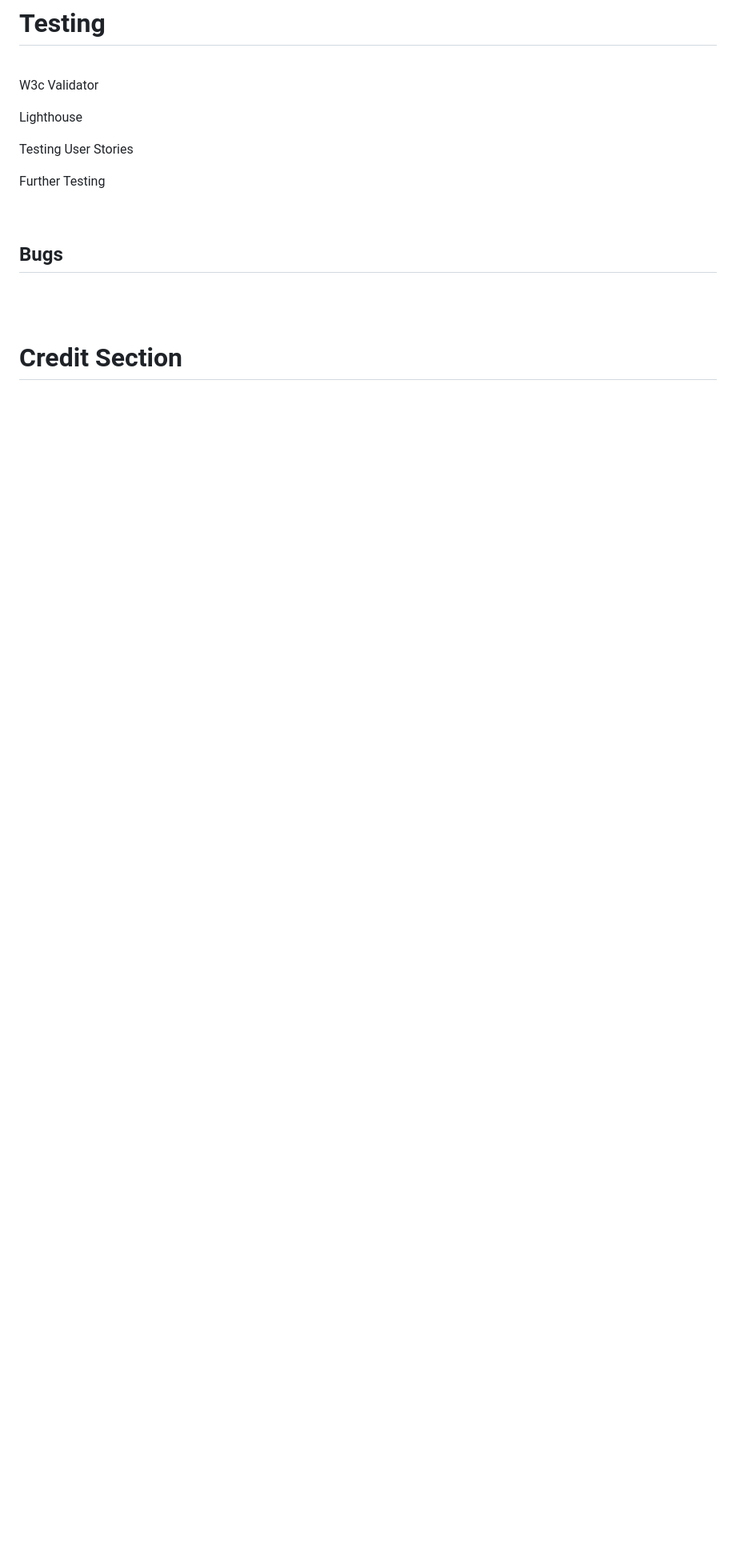
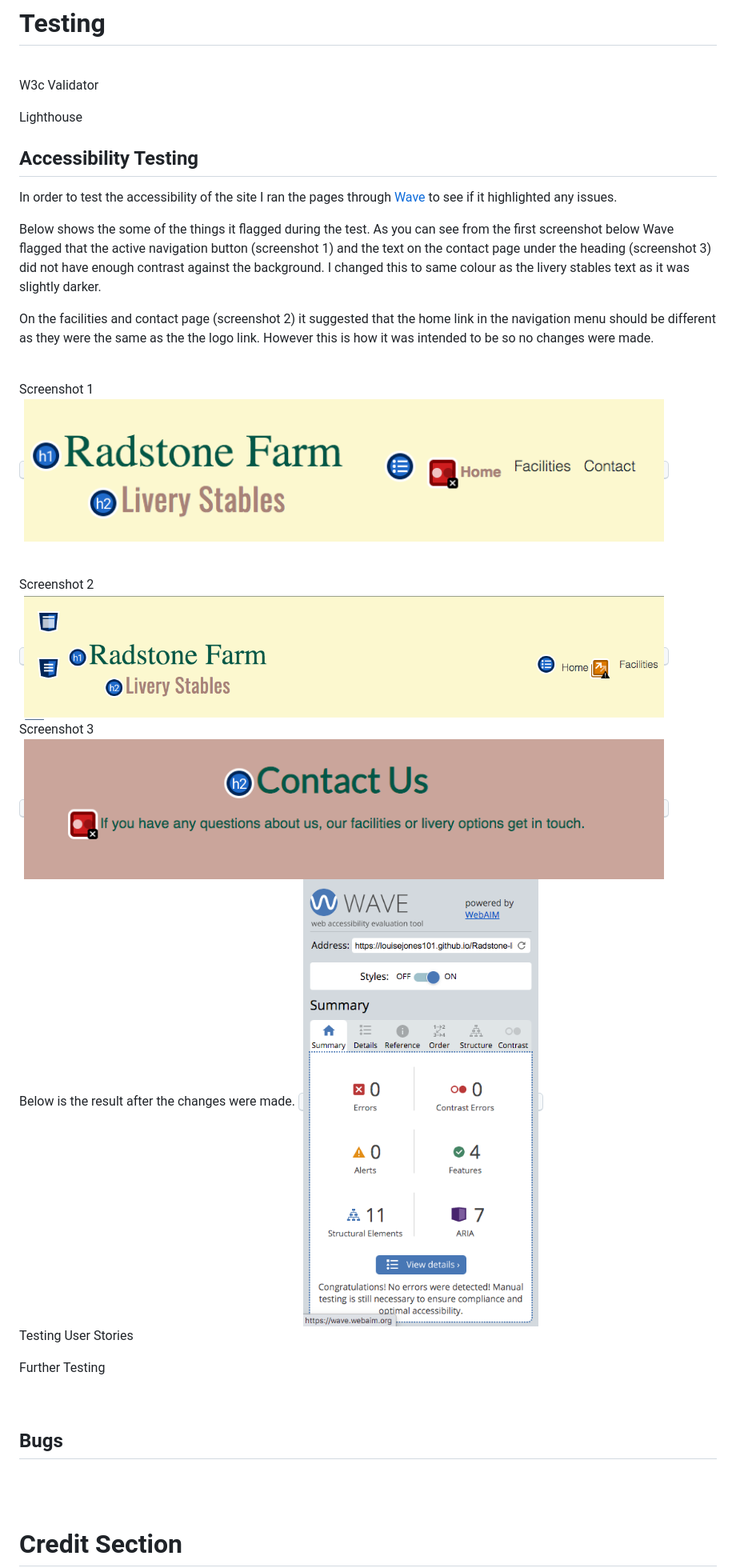
Before and after one commit to louisejones101/Radstone-livery-stables-Milestone1, a Markdown page: README.md, the part around the change printed below. Shown: that part at 80% size. GitHub-like rendering; pictures changed too: assets/read-me-images/contrast-errors-wave.png (added), assets/read-me-images/link-errors.png (added), assets/read-me-images/text-contrast.png (added); blank space fills up the shorter version.

Commit message:
screenshots showing accesibility testing added.  Text added to README sections about Accessibility and then images and screenshots added to testing section in README

```diff
--- a/README.md
+++ b/README.md
@@ -394,11 +410,43 @@ How to clone the repository:-
 
 <br>  W3c Validator
 
-  Lighthouse
+Lighthouse
+
+## Accessibility Testing
+
+In order to test the accessibility of the site I ran the pages through [Wave](https://wave.webaim.org/) to see if it highlighted any issues.
+
+Below shows the some of the things it flagged during the test.  As you can see from the first screenshot below Wave flagged that the active navigation button (screenshot 1) and the text on the contact page under the heading (screenshot 3) did not have enough contrast against the background. I changed this to same colour as the livery stables text as it was slightly darker.
+
+On the facilities and contact page (screenshot 2) it suggested that the home link in the navigation menu should be different as they were the same as the the logo link.  However this is how it was intended to be so no changes were made.
+
+<br>
+
+Screenshot 1
+<kbd><img src="assets/read-me-images/contrast-errors-wave.png" width="800"></kbd>
+
+<br>
+Screenshot 2
+<kbd><img src="assets/read-me-images/link-errors.png" width="800"></kbd>
+
+<br>
+Screenshot 3
+<kbd><img src="assets/read-me-images/text-contrast.png" width="800"></kbd>
+
+<br>
+Below is the result after the changes were made.
+<kbd><img src="assets/read-me-images/wave.png" width="400"></kbd>
+
+
+
+
+
 
   Testing User Stories
 
   Further Testing
+
+
 
 <br>
 
```
Also changed, not shown: other parts of README.md (+19 -1 lines).
